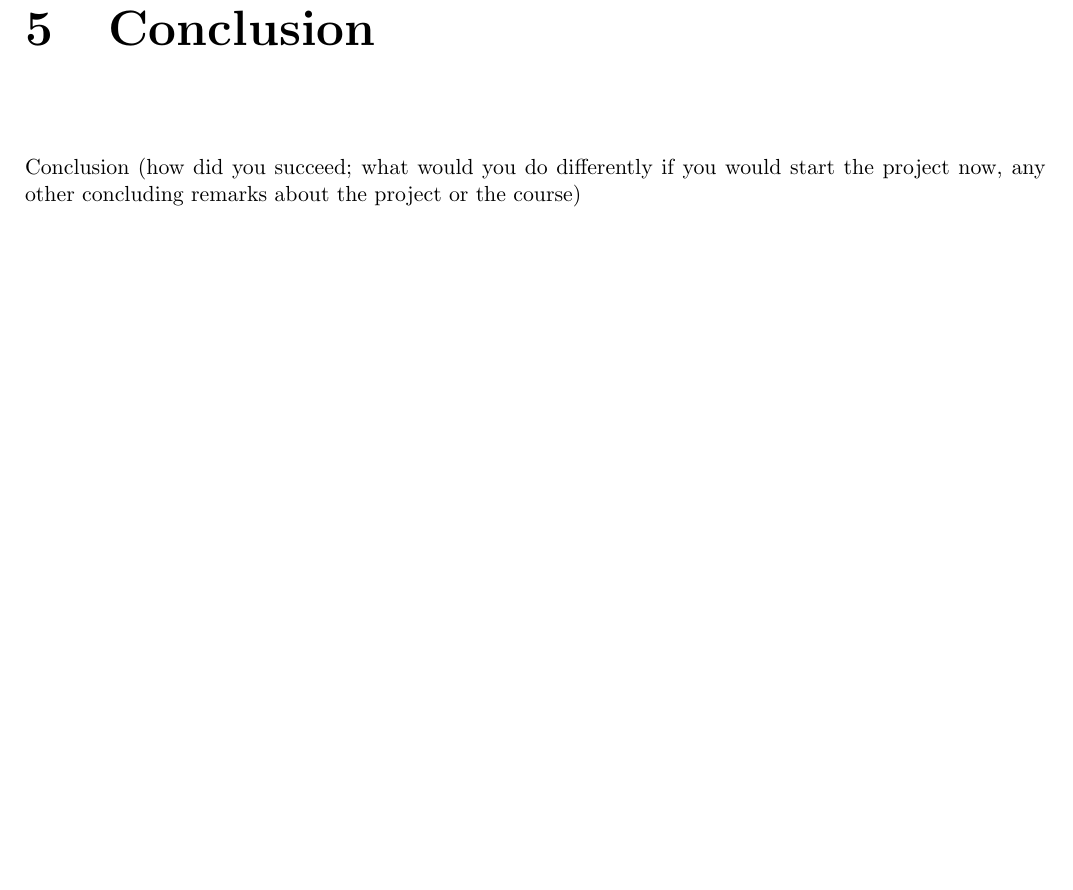
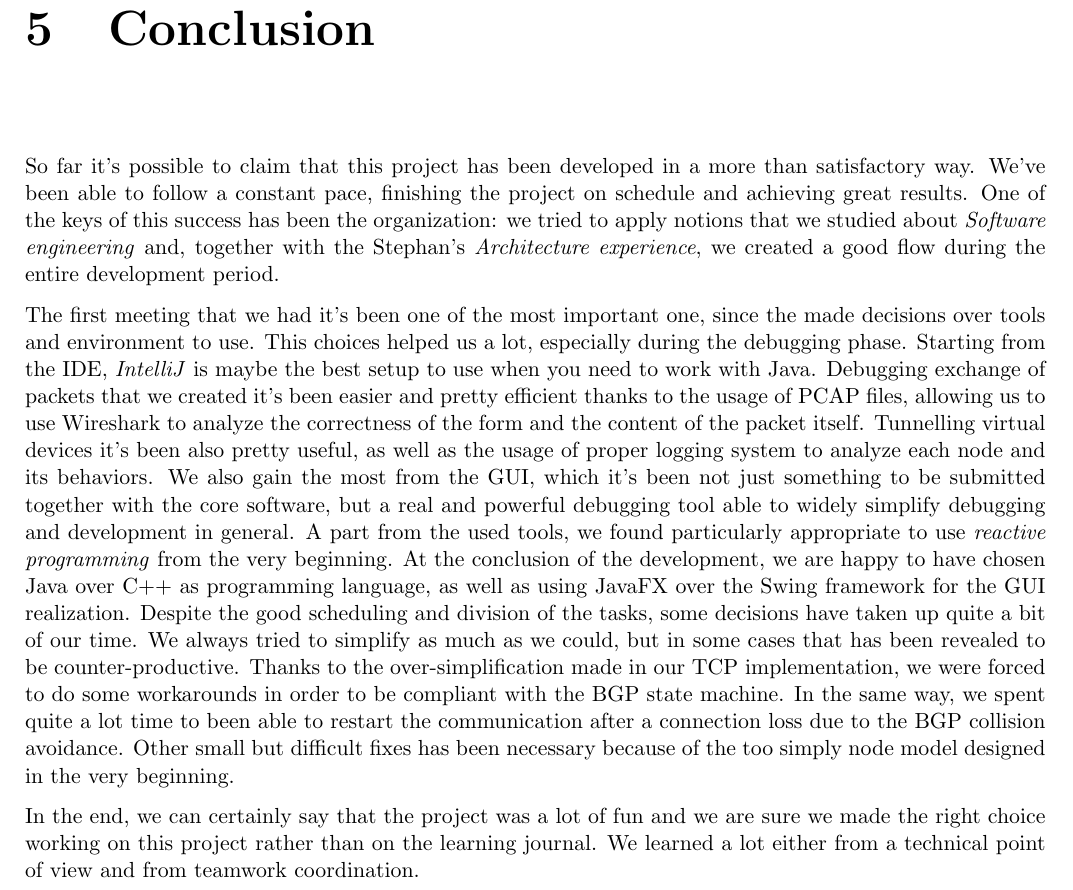
Before and after one commit to mirkoschicchi/Protocol-processing-and-security-project, a LaTeX thesis (doc/report.tex, which reads doc/5_conclusion.tex): part of page 15 of 16, cut so that both start at the same text, the shorter picture padded with empty space. Compiled offline with pdfLaTeX.

Commit message:
doc report conclusions

```diff
--- a/doc/5_conclusion.tex
+++ b/doc/5_conclusion.tex
@@ -1,2 +1,13 @@
 \chapter{Conclusion}
-Conclusion (how did you succeed; what would you do differently if you would start the project now, any other concluding remarks about the project or the course)
+%Conclusion (how did you succeed; what would you do differently if you would start the project now, any other concluding remarks about the project or the course)
+
+So far it's possible to claim that this project has been developed in a more than satisfactory way.
+We've been able to follow a constant pace, finishing the project on schedule and achieving great results.
+One of the keys of this success has been the organization: we tried to apply notions that we studied about \textit{Software engineering} and, together with the Stephan's \textit{Architecture experience}, we created a good flow during the entire development period.
+
+The first meeting that we had it's been one of the most important one, since the made decisions over tools and environment to use. This choices helped us a lot, especially during the debugging phase. Starting from the IDE, \textit{IntelliJ} is maybe the best setup to use when you need to work with Java. Debugging exchange of packets that we created it's been easier and pretty efficient thanks to the usage of PCAP files, allowing us to use Wireshark to analyze the correctness of the form and the content of the packet itself.
+Tunnelling virtual devices it's been also pretty useful, as well as the usage of proper logging system to analyze each node and its behaviors. We also gain the most from the GUI, which it's been not just something to be submitted together with the core software, but a real and powerful debugging tool able to widely simplify debugging and development in general.
+A part from the used tools, we found particularly appropriate to use \textit{reactive programming} from the very beginning. At the conclusion of the development, we are happy to have chosen Java over C++ as programming language, as well as using JavaFX over the Swing framework for the GUI realization.
+Despite the good scheduling and division of the tasks, some decisions have taken up quite a bit of our time. We always tried to simplify as much as we could, but in some cases that has been revealed to be counter-productive. Thanks to the over-simplification made in our TCP implementation, we were forced to do some workarounds in order to be compliant with the BGP state machine. In the same way, we spent quite a lot time to been able to restart the communication after a connection loss due to the BGP collision avoidance. Other small but difficult fixes has been necessary because of the too simply node model designed in the very beginning.
+
+In the end, we can certainly say that the project was a lot of fun and we are sure we made the right choice working on this project rather than on the learning journal. We learned a lot either from a technical point of view and from teamwork coordination.
```
